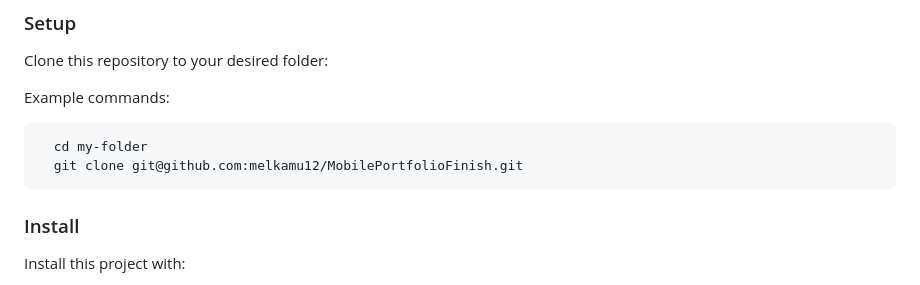
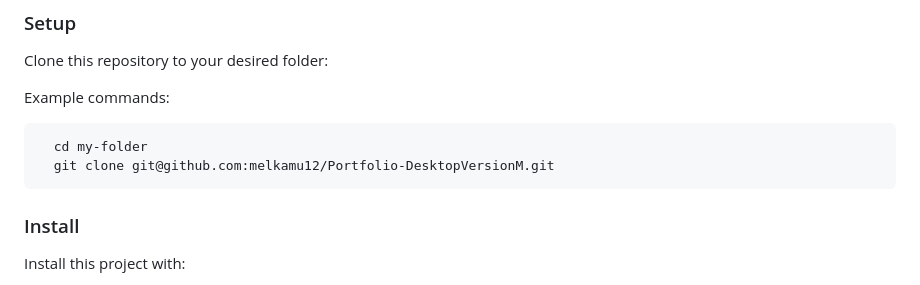
Before and after one commit to melkamu12/Portfolio-DesktopVersionM, a Markdown page: README.md, the part around the change printed below. GitHub-like rendering.

````diff
--- a/README.md
+++ b/README.md
@@ -79,7 +79,7 @@ Example commands:
 
 ```sh
   cd my-folder
-  git clone git@github.com:melkamu12/MobilePortfolioFinish.git
+  git clone git@github.com:melkamu12/Portfolio-DesktopVersionM.git
 ```
 
 ### Install
````
Also changed, not shown: other parts of README.md (+1 -1 lines).
